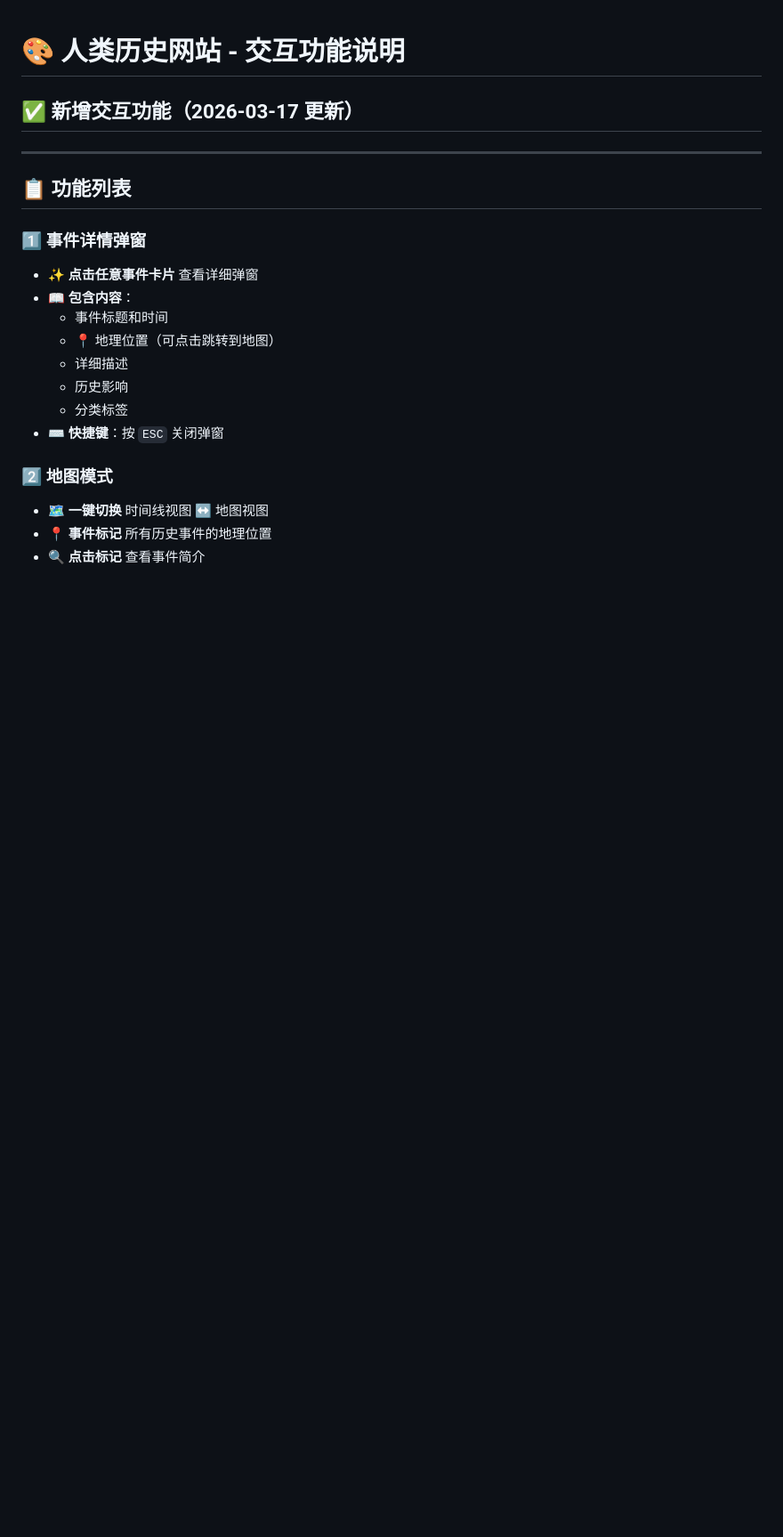
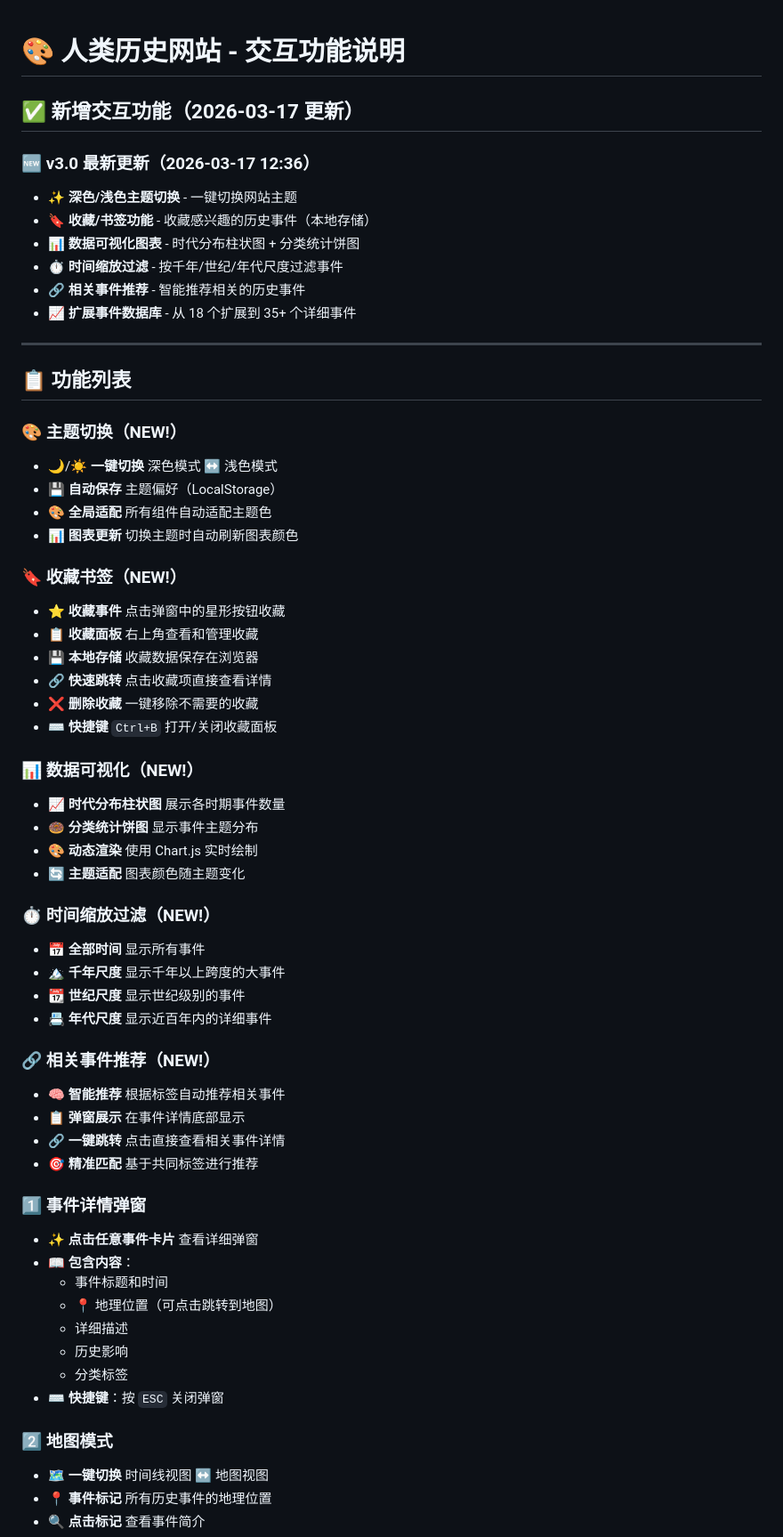
Before and after one commit to magicengine-ai/human-history, a Markdown page: FEATURES.md, the part around one of its changes. Shown at 89% size. Drawn GitHub-style; blank space fills up the shorter version.

Commit message:
docs: 更新功能说明文档添加 v3.0 新功能

```diff
--- a/FEATURES.md
+++ b/FEATURES.md
@@ -2,9 +2,49 @@
 
 ## ✅ 新增交互功能（2026-03-17 更新）
 
+### 🆕 v3.0 最新更新（2026-03-17 12:36）
+- ✨ **深色/浅色主题切换** - 一键切换网站主题
+- 🔖 **收藏/书签功能** - 收藏感兴趣的历史事件（本地存储）
+- 📊 **数据可视化图表** - 时代分布柱状图 + 分类统计饼图
+- ⏱️ **时间缩放过滤** - 按千年/世纪/年代尺度过滤事件
+- 🔗 **相关事件推荐** - 智能推荐相关的历史事件
+- 📈 **扩展事件数据库** - 从 18 个扩展到 35+ 个详细事件
+
 ---
 
 ## 📋 功能列表
+
+### 🎨 **主题切换**（NEW!）
+- 🌙/☀️ **一键切换** 深色模式 ↔ 浅色模式
+- 💾 **自动保存** 主题偏好（LocalStorage）
+- 🎨 **全局适配** 所有组件自动适配主题色
+- 📊 **图表更新** 切换主题时自动刷新图表颜色
+
+### 🔖 **收藏书签**（NEW!）
+- ⭐ **收藏事件** 点击弹窗中的星形按钮收藏
+- 📋 **收藏面板** 右上角查看和管理收藏
+- 💾 **本地存储** 收藏数据保存在浏览器
+- 🔗 **快速跳转** 点击收藏项直接查看详情
+- ❌ **删除收藏** 一键移除不需要的收藏
+- ⌨️ **快捷键** `Ctrl+B` 打开/关闭收藏面板
+
+### 📊 **数据可视化**（NEW!）
+- 📈 **时代分布柱状图** 展示各时期事件数量
+- 🍩 **分类统计饼图** 显示事件主题分布
+- 🎨 **动态渲染** 使用 Chart.js 实时绘制
+- 🔄 **主题适配** 图表颜色随主题变化
+
+### ⏱️ **时间缩放过滤**（NEW!）
+- 📅 **全部时间** 显示所有事件
+- 🏔️ **千年尺度** 显示千年以上跨度的大事件
+- 📆 **世纪尺度** 显示世纪级别的事件
+- 📇 **年代尺度** 显示近百年内的详细事件
+
+### 🔗 **相关事件推荐**（NEW!）
+- 🧠 **智能推荐** 根据标签自动推荐相关事件
+- 📋 **弹窗展示** 在事件详情底部显示
+- 🔗 **一键跳转** 点击直接查看相关事件详情
+- 🎯 **精准匹配** 基于共同标签进行推荐
 
 ### 1️⃣ **事件详情弹窗**
 - ✨ **点击任意事件卡片** 查看详细弹窗
```
Also changed, not shown: other parts of FEATURES.md (+11 -2 lines).
